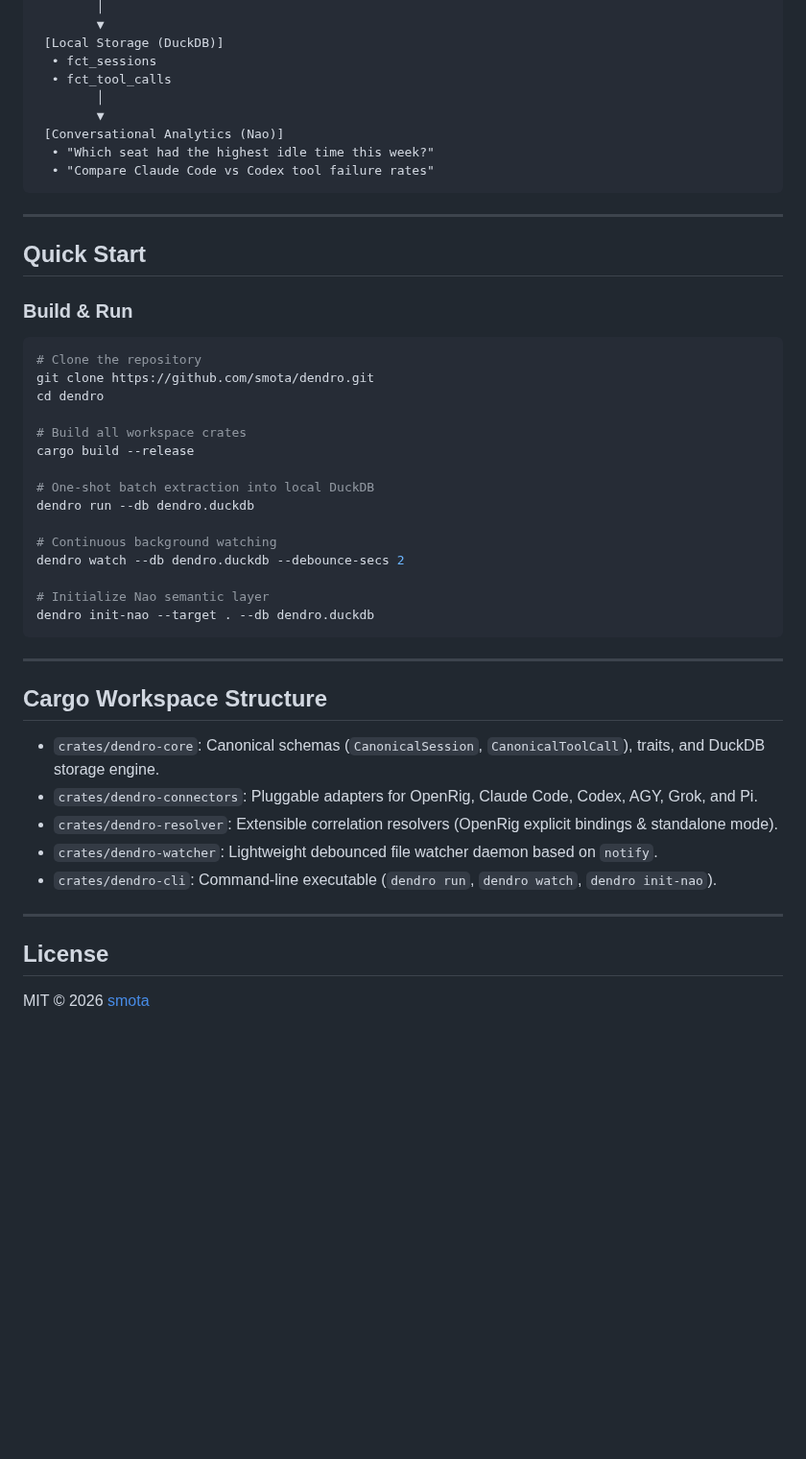
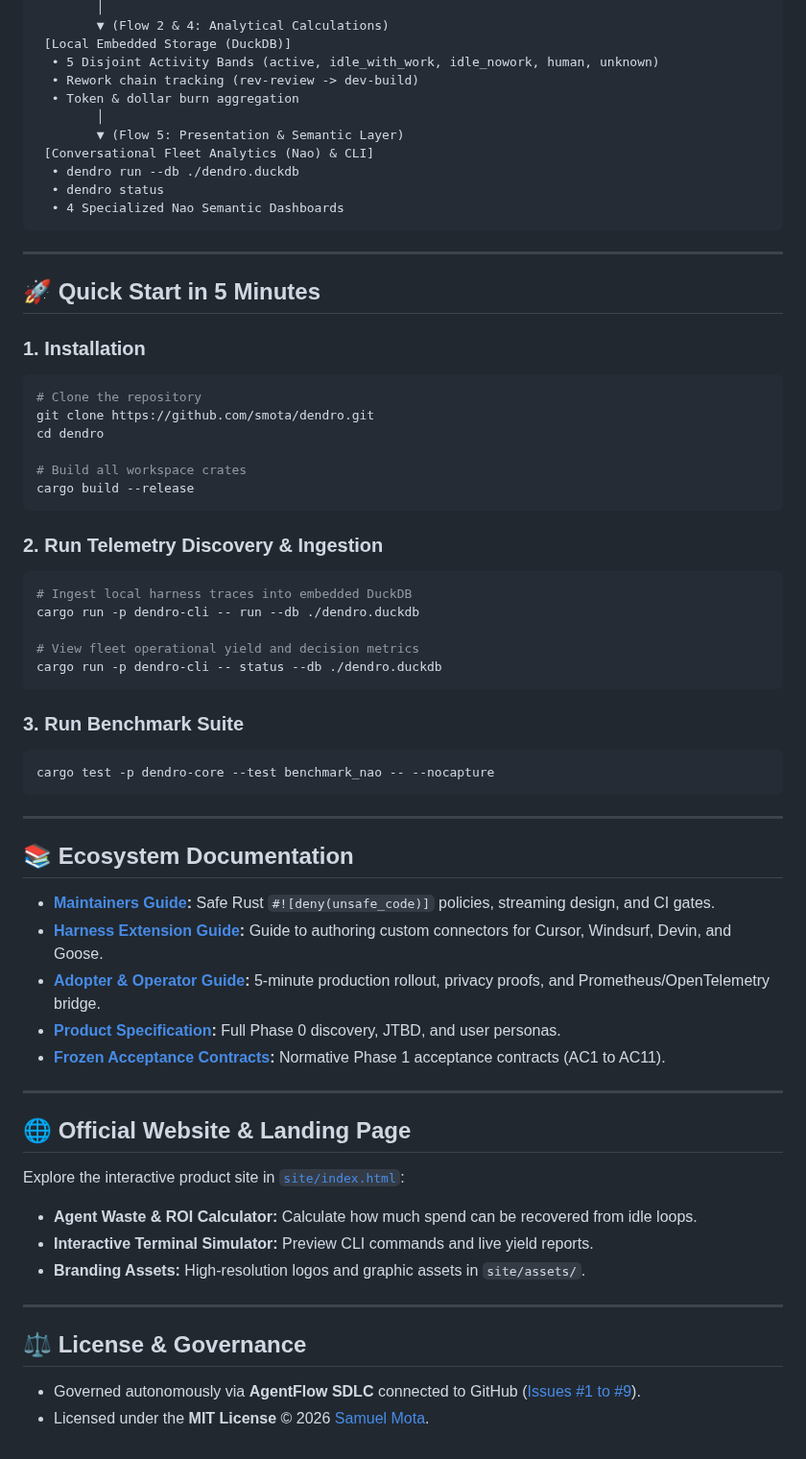
Before and after one commit to smota/dendro, a Markdown page: README.md, the part around one of its changes. Shown at 96% size. GitHub-like rendering; blank space fills up the shorter version.

````diff
--- a/README.md
+++ b/README.md
@@ -42,20 +74,22 @@ Dendro solves the fundamental operational blind spots for multi-agent squads:
         │
-        ▼
- [Local Storage (DuckDB)]
-  • fct_sessions
-  • fct_tool_calls
+        ▼ (Flow 2 & 4: Analytical Calculations)
+ [Local Embedded Storage (DuckDB)]
+  • 5 Disjoint Activity Bands (active, idle_with_work, idle_nowork, human, unknown)
+  • Rework chain tracking (rev-review -> dev-build)
+  • Token & dollar burn aggregation
         │
-        ▼
- [Conversational Analytics (Nao)]
-  • "Which seat had the highest idle time this week?"
-  • "Compare Claude Code vs Codex tool failure rates"
+        ▼ (Flow 5: Presentation & Semantic Layer)
+ [Conversational Fleet Analytics (Nao) & CLI]
+  • dendro run --db ./dendro.duckdb
+  • dendro status
+  • 4 Specialized Nao Semantic Dashboards
 ```
 
 ---
 
-## Quick Start
+## 🚀 Quick Start in 5 Minutes
 
-### Build & Run
+### 1. Installation
 ```bash
 # Clone the repository
 git clone https://github.com/smota/dendro.git
@@ -63,29 +97,44 @@ cd dendro
 
 # Build all workspace crates
 cargo build --release
+```
 
-# One-shot batch extraction into local DuckDB
-dendro run --db dendro.duckdb
+### 2. Run Telemetry Discovery & Ingestion
+```bash
+# Ingest local harness traces into embedded DuckDB
+cargo run -p dendro-cli -- run --db ./dendro.duckdb
 
-# Continuous background watching
-dendro watch --db dendro.duckdb --debounce-secs 2
+# View fleet operational yield and decision metrics
+cargo run -p dendro-cli -- status --db ./dendro.duckdb
+```
 
-# Initialize Nao semantic layer
-dendro init-nao --target . --db dendro.duckdb
+### 3. Run Benchmark Suite
+```bash
+cargo test -p dendro-core --test benchmark_nao -- --nocapture
 ```
 
 ---
 
-## Cargo Workspace Structure
+## 📚 Ecosystem Documentation
 
-* `crates/dendro-core`: Canonical schemas (`CanonicalSession`, `CanonicalToolCall`), traits, and DuckDB storage engine.
-* `crates/dendro-connectors`: Pluggable adapters for OpenRig, Claude Code, Codex, AGY, Grok, and Pi.
-* `crates/dendro-resolver`: Extensible correlation resolvers (OpenRig explicit bindings & standalone mode).
-* `crates/dendro-watcher`: Lightweight debounced file watcher daemon based on `notify`.
-* `crates/dendro-cli`: Command-line executable (`dendro run`, `dendro watch`, `dendro init-nao`).
+- **[Maintainers Guide](docs/maintainers/README.md):** Safe Rust `#![deny(unsafe_code)]` policies, streaming design, and CI gates.
+- **[Harness Extension Guide](docs/extensions/README.md):** Guide to authoring custom connectors for Cursor, Windsurf, Devin, and Goose.
+- **[Adopter & Operator Guide](docs/adoption/README.md):** 5-minute production rollout, privacy proofs, and Prometheus/OpenTelemetry bridge.
+- **[Product Specification](docs/PRODUCT_SPECIFICATION.md):** Full Phase 0 discovery, JTBD, and user personas.
+- **[Frozen Acceptance Contracts](docs/ACCEPTANCE_R1.md):** Normative Phase 1 acceptance contracts (AC1 to AC11).
 
 ---
 
-## License
+## 🌐 Official Website & Landing Page
 
-MIT © 2026 [smota](https://github.com/smota)
+Explore the interactive product site in [`site/index.html`](site/index.html):
+- **Agent Waste & ROI Calculator:** Calculate how much spend can be recovered from idle loops.
+- **Interactive Terminal Simulator:** Preview CLI commands and live yield reports.
+- **Branding Assets:** High-resolution logos and graphic assets in `site/assets/`.
+
+---
+
+## ⚖️ License & Governance
+
+- Governed autonomously via **AgentFlow SDLC** connected to GitHub ([Issues #1 to #9](https://github.com/smota/dendro/issues)).
+- Licensed under the **MIT License** © 2026 [Samuel Mota](https://github.com/smota).
````
Also changed, not shown: other parts of README.md (+50 -18 lines), docs/assets/dendro-preview.gif (added), site/assets/dendro-preview.gif (added), 5 other files.
